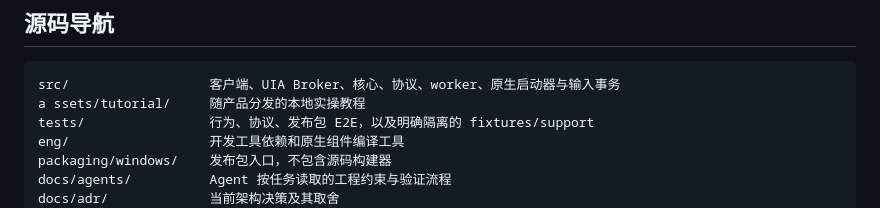
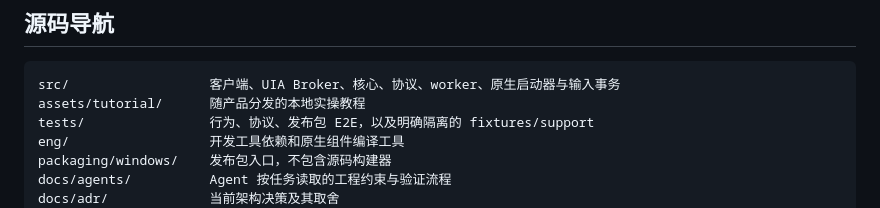
Before and after one commit to DingJWuyu/Typelay, a Markdown page: README.md, the part around the change. GitHub-like rendering.

Commit message:
docs: correct the tutorial directory in the source map

````diff
--- a/README.md
+++ b/README.md
@@ -59,7 +59,7 @@ python -m pip install -r eng/requirements.txt
 
 ```text
 src/                  客户端、UIA Broker、核心、协议、worker、原生启动器与输入事务
-a ssets/tutorial/     随产品分发的本地实操教程
+assets/tutorial/      随产品分发的本地实操教程
 tests/                行为、协议、发布包 E2E，以及明确隔离的 fixtures/support
 eng/                  开发工具依赖和原生组件编译工具
 packaging/windows/    发布包入口，不包含源码构建器
````
